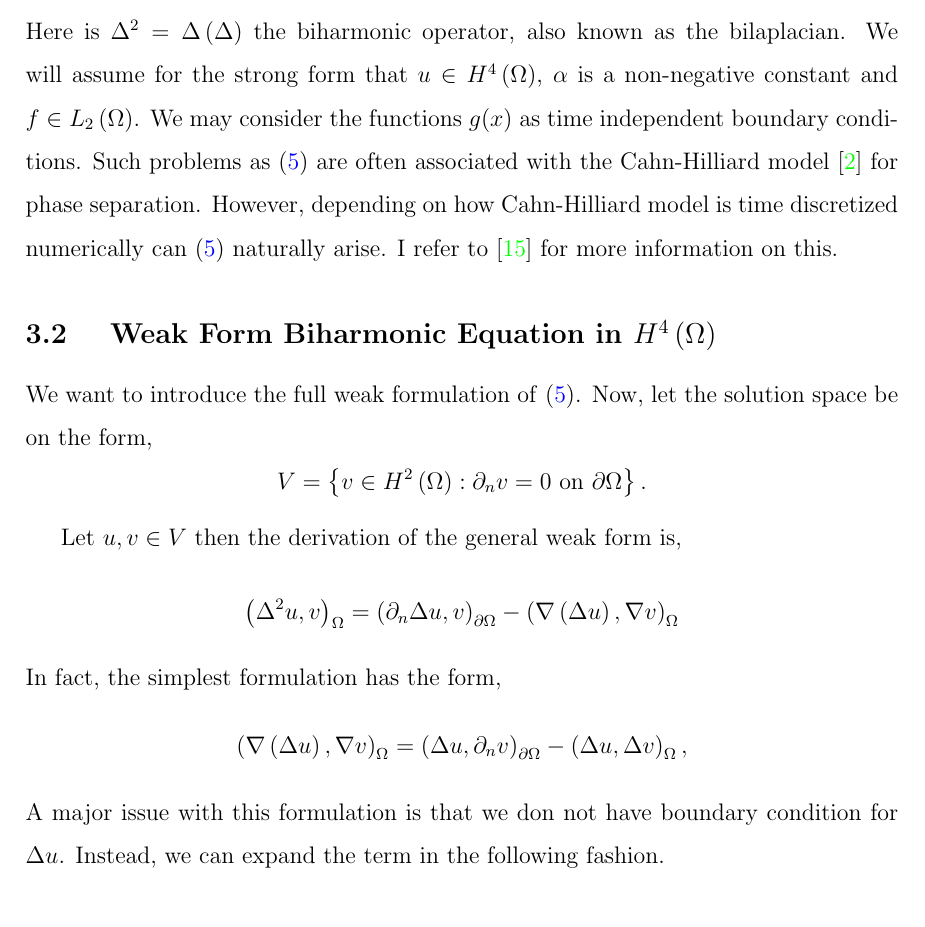
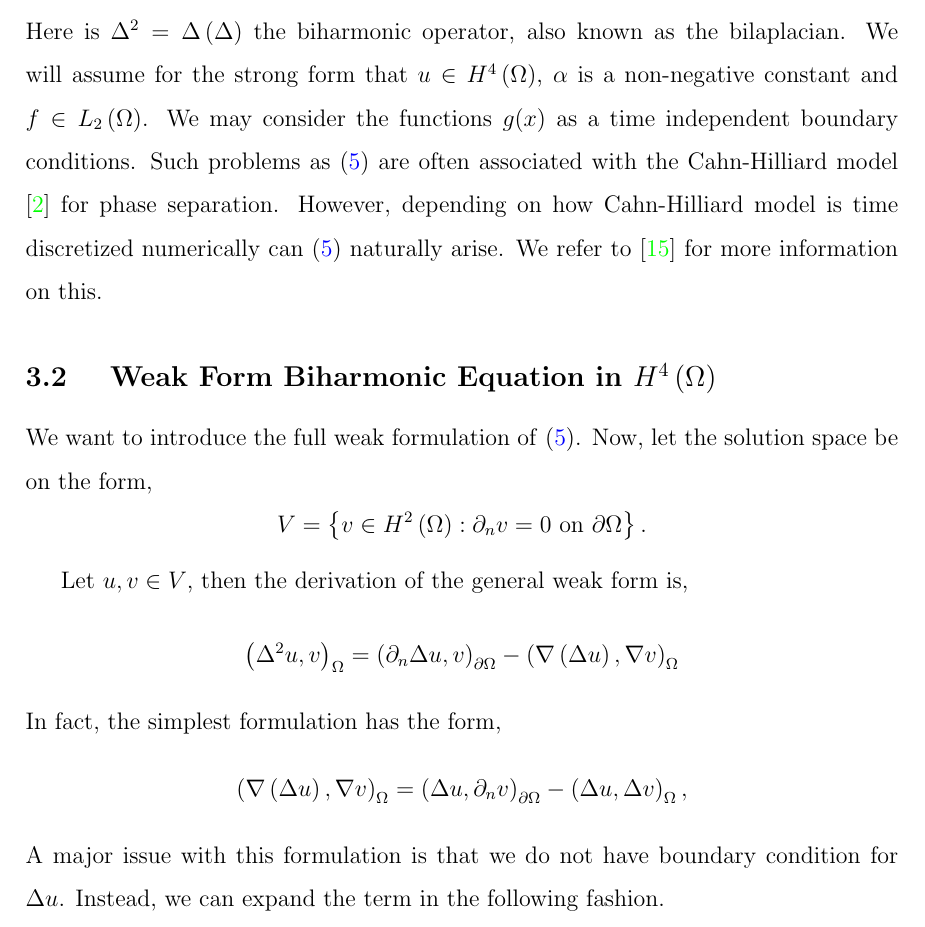
Before and after one commit to isakhammer/master_thesis, a LaTeX document (latex/main.tex, which reads latex/biharmonic-equation.tex): part of page 9 of 33, cut so that both start at the same text. Compiled offline with pdfLaTeX.

Commit message:
Minor edits

```diff
--- a/latex/biharmonic-equation.tex
+++ b/latex/biharmonic-equation.tex
@@ -17,9 +17,9 @@ Let $\Omega \subseteq    \mathbb{R} ^2$ be a bounded polygonal domain and $\part
 \end{split}
 \end{equation}
 Here is $\Delta ^2 = \Delta  \left( \Delta  \right) $ the biharmonic operator, also known as the bilaplacian. We will assume for the strong form that $u \in H^{4}\left( \Omega  \right) $, $\alpha $ is a non-negative constant and $f \in L_{2}\left( \Omega  \right)
-$. We may consider the functions $g( x ) $ as time independent boundary conditions. Such problems as \eqref{eq:bi_problem} are often associated with the Cahn-Hilliard model
+$. We may consider the functions $g( x ) $ as a time independent boundary conditions. Such problems as \eqref{eq:bi_problem} are often associated with the Cahn-Hilliard model
 \cite{cahnhilliard1957} for phase separation. However, depending on how Cahn-Hilliard model is time discretized numerically can
-\eqref{eq:bi_problem} naturally arise. I refer to \cite{brenner2012quadratic} for more information on this.
+\eqref{eq:bi_problem} naturally arise. We refer to \cite{brenner2012quadratic} for more information on this.
 
 \subsection{  Weak Form Biharmonic Equation in $H^{4}\left( \Omega  \right) $}%
 \label{sub:continious_weak_form_of_biharmonic_equation}
@@ -31,7 +31,7 @@ V = \left\{ v \in H^2\left( \Omega  \right) : \partial _{n} v = 0  \text{ on }
 \partial \Omega  \right\}.
 \end{equation*}
 
-Let $u,v \in  V$ then the derivation of the general weak form is,
+Let $u,v \in  V$, then the derivation of the general weak form is,
 \[
 \begin{split}
 \left( \Delta ^2 u,v \right) _{\Omega }  &  = \left( \partial _{n} \Delta u, v \right) _{\partial \Omega } - \left( \nabla \left( \Delta  u \right) , \nabla v \right) _{\Omega }  \\
@@ -41,7 +41,7 @@ In fact, the simplest formulation has the form,
 \[
   \left( \nabla \left( \Delta u \right) , \nabla v \right) _{\Omega } =   \left( \Delta u, \partial _{n} v \right) _{\partial \Omega } - \left( \Delta u, \Delta v \right)_{\Omega },
 \]
-A major issue with this formulation is that we don not have boundary condition for $\Delta u$. Instead, we can expand the term in the following fashion.
+A major issue with this formulation is that we do not have boundary condition for $\Delta u$. Instead, we can expand the term in the following fashion.
 
 \begin{equation*}
     \begin{split}
```
